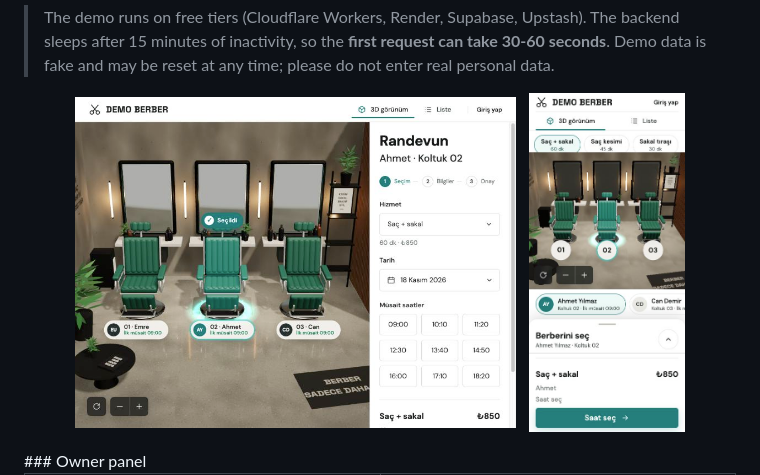
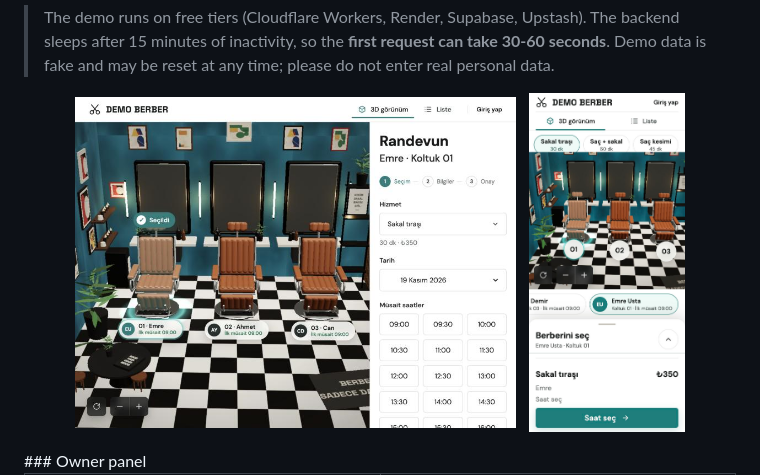
Before and after one commit to emirhan-coban/multi-tenant-saas, a Markdown page: README.md, the part around the change. Rendered like a GitHub page; pictures changed too: docs/media/booking-3d.jpg (deleted), docs/media/booking-3d.png (added), docs/media/booking-mobile.jpg.

```diff
--- a/README.md
+++ b/README.md
@@ -20,7 +20,7 @@ working hours, and see reports. Turkish UI, English code-level docs below
 > fake and may be reset at any time; please do not enter real personal data.
 
 <p align="center">
-  <img src="docs/media/booking-3d.jpg" alt="Interactive 3D chair picker" width="62%">
+  <img src="docs/media/booking-3d.png" alt="Interactive 3D chair picker" width="62%">
   &nbsp;
   <img src="docs/media/booking-mobile.jpg" alt="Mobile booking flow" width="22%">
 </p>
```
Also changed, not shown: README.tr.md (+1 -1 lines), 2 other files.
